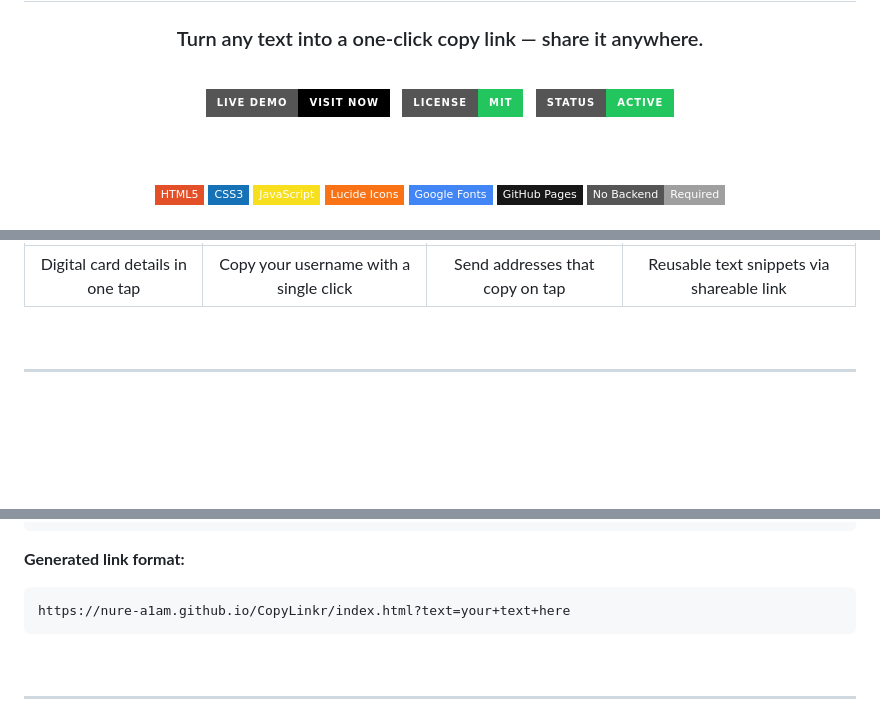
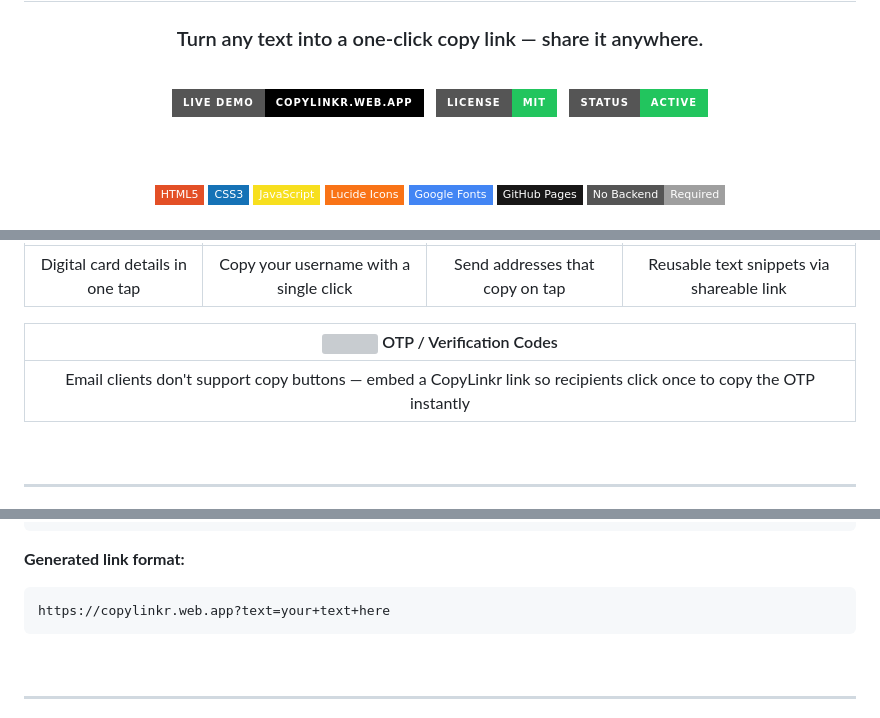
Before and after one commit to Nure-A1am/CopyLinkr, a Markdown page: README.md, 3 parts joined by grey strips. Rendered like a GitHub page; badges without logos; blank space fills up the shorter version; grey boxes are pictures that could not be loaded.

Commit message:
Update README.md with new links and icons

````diff
--- a/README.md
+++ b/README.md
@@ -8,8 +10,8 @@
 
 <br/>
 
-<a href="https://nure-a1am.github.io/CopyLinkr/index.html">
-  <img src="https://img.shields.io/badge/Live%20Demo-Visit%20Now-%23000000?style=for-the-badge&logo=googlechrome&logoColor=white" />
+<a href="https://copylinkr.web.app">
+  <img src="https://img.shields.io/badge/Live%20Demo-copylinkr.web.app-%23000000?style=for-the-badge&logo=googlechrome&logoColor=white" />
 </a>
 &nbsp;
 <a href="LICENSE">
@@ -73,5 +75,9 @@
 |:---:|:---:|:---:|:---:|
 | Digital card details in one tap | Copy your username with a single click | Send addresses that copy on tap | Reusable text snippets via shareable link |
+
+| <img src="https://cdn.jsdelivr.net/npm/lucide-static@latest/icons/lock.svg" height="16"> OTP / Verification Codes |
+|:---:|
+| Email clients don't support copy buttons — embed a CopyLinkr link so recipients click once to copy the OTP instantly |
 
 </div>
 
@@ -134,7 +139,7 @@ All text is embedded directly into the URL as a query parameter — no server, n
 
 **Generated link format:**
 ```
-https://nure-a1am.github.io/CopyLinkr/index.html?text=your+text+here
+https://copylinkr.web.app?text=your+text+here
 ```
 
 <br/>
````
Also changed, not shown: other parts of README.md (+30 -29 lines).
